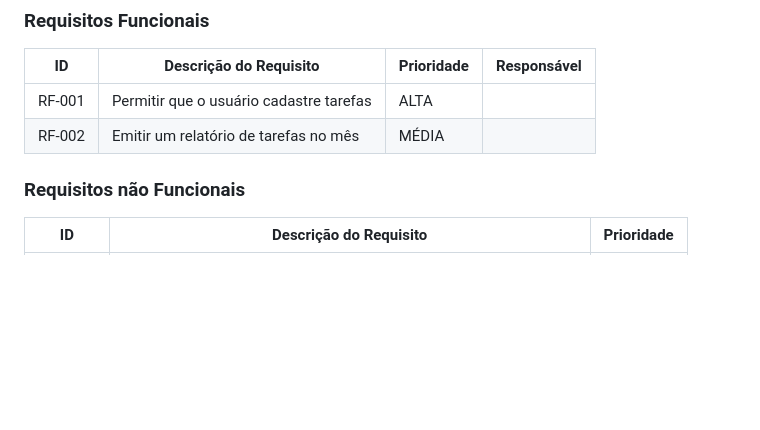
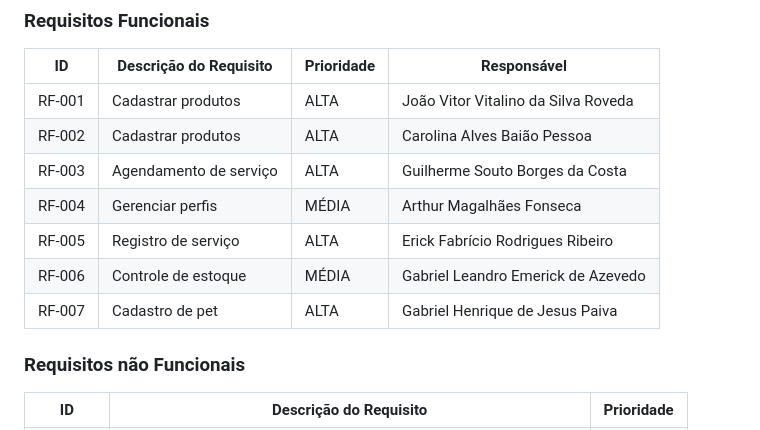
Before and after one commit to ICEI-PUC-Minas-PCO-SI/pco-si-2023-1-p1-proj-web-t2-g4-petshop, a Markdown page: docs/especification.md, the part around the change. Drawn GitHub-style; blank space fills up the shorter version.

```diff
--- a/docs/especification.md
+++ b/docs/especification.md
@@ -42,9 +42,13 @@ As tabelas que se seguem apresentam os requisitos funcionais e não funcionais q
 
 |ID    | Descrição do Requisito  | Prioridade | Responsável |
 |------|-----------------------------------------|----| ----|
-|RF-001| Permitir que o usuário cadastre tarefas | ALTA |  |
-|RF-002| Emitir um relatório de tarefas no mês   | MÉDIA | |
-
+|RF-001| Cadastrar produtos | ALTA | João Vitor Vitalino da Silva Roveda |
+|RF-002| Cadastrar produtos  | ALTA | Carolina Alves Baião Pessoa |
+|RF-003| Agendamento de serviço | ALTA | Guilherme Souto Borges da Costa |
+|RF-004| Gerenciar perfis | MÉDIA | Arthur Magalhães Fonseca |
+|RF-005| Registro de serviço | ALTA | Erick Fabrício Rodrigues Ribeiro |
+|RF-006| Controle de estoque | MÉDIA | Gabriel Leandro Emerick de Azevedo |
+|RF-007| Cadastro de pet | ALTA | Gabriel Henrique de Jesus Paiva |
 
 ### Requisitos não Funcionais
 
```
